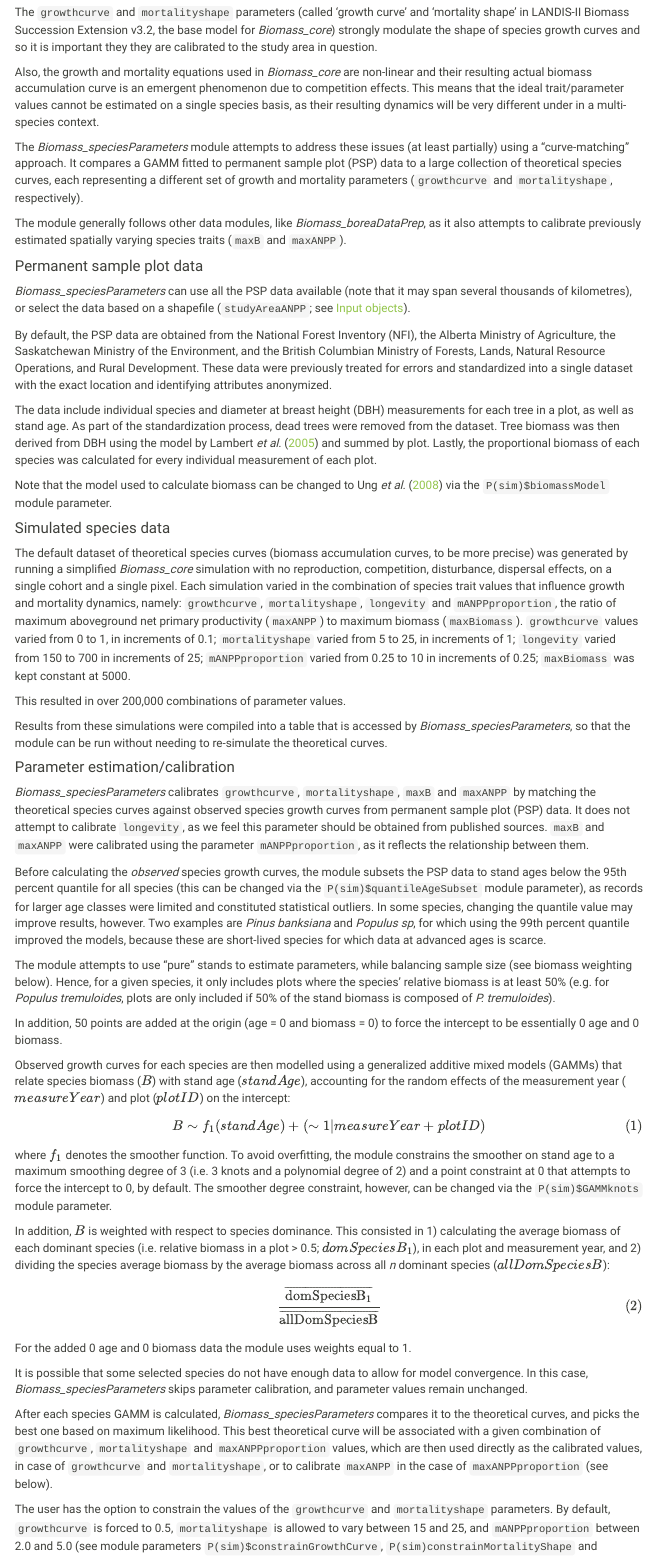
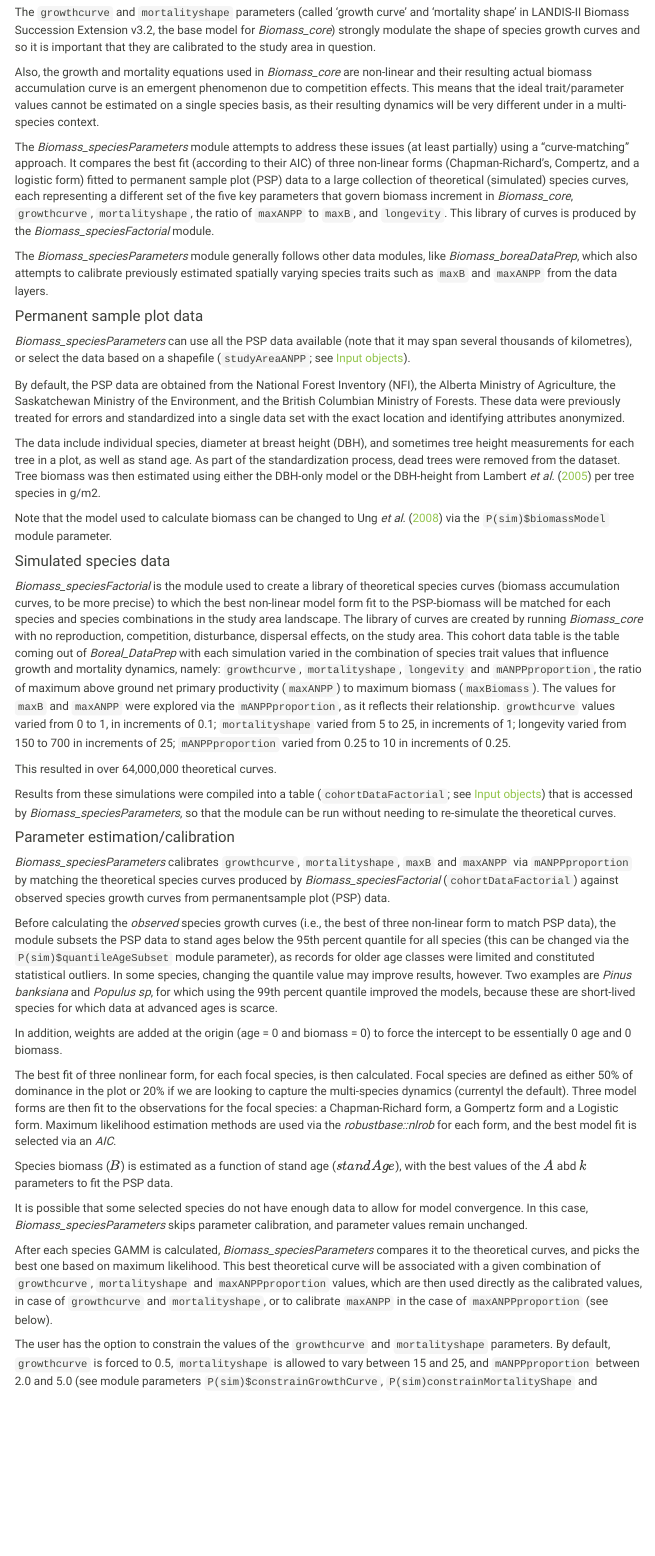
Before and after one commit to PredictiveEcology/Biomass_speciesParameters, an R Markdown document (Biomass_speciesParameters.Rmd): the page in a window 1100 px wide, from 1790 px down. Rendered offline with R 4.5, knitr and Pandoc, with nearby package versions; some code elsewhere in the file could not run offline; menus at the side of the page are left out.

Commit message:
New matching to 3 nlin forms
Updating LandR Manual text to describe the method now used to obtain the best non-linear model to fit the PSP data per focal species. This will be the form used to match to simulated growth curves representing combinations of the 5 parameters involved in the growth curve shape.

````diff
--- a/Biomass_speciesParameters.Rmd
+++ b/Biomass_speciesParameters.Rmd
@@ -177,7 +177,7 @@
 The `growthcurve` and `mortalityshape` parameters (called 'growth curve' and
 'mortality shape' in LANDIS-II Biomass Succession Extension v3.2, the base model
 for *Biomass_core*) strongly modulate the shape of species growth curves and so
-it is important they they are calibrated to the study area in question.
+it is important that they are calibrated to the study area in question.
 
 Also, the growth and mortality equations used in *Biomass_core* are non-linear
 and their resulting actual biomass accumulation curve is an emergent phenomenon
@@ -186,15 +186,19 @@
 be very different under in a multi-species context.
 
 The *Biomass_speciesParameters* module attempts to address these issues (at
-least partially) using a "curve-matching" approach. It compares a GAMM
-<!-- this needs to be revised in light of new methods --> fitted to permanent
-sample plot (PSP) data to a large collection of theoretical species curves, each
-representing a different set of growth and mortality parameters (`growthcurve`
-and `mortalityshape`, respectively).
+least partially) using a "curve-matching" approach. It compares the best fit
+(according to their AIC) of three non-linear forms (Chapman-Richard's, Compertz,
+and a logistic form) fitted to permanent sample plot (PSP) data to a large
+collection of theoretical (simulated) species curves, each representing a different set of
+the five key parameters that govern biomass increment in *Biomass_core*,
+`growthcurve`, `mortalityshape`, the ratio of `maxANPP` to `maxB`, and
+`longevity`. This library of curves is produced by the
+*Biomass_speciesFactorial* module.
 
-The module generally follows other data modules, like *Biomass_boreaDataPrep*,
-as it also attempts to calibrate previously estimated spatially varying species
-traits (`maxB` and `maxANPP`).
+The *Biomass_speciesParameters* module generally follows other data modules,
+like *Biomass_boreaDataPrep*, which also attempts to calibrate previously
+estimated spatially varying species traits such as `maxB` and `maxANPP` from the
+data layers.
 
 #### Permanent sample plot data
 
@@ -204,71 +208,70 @@
 
 By default, the PSP data are obtained from the National Forest Inventory (NFI),
 the Alberta Ministry of Agriculture, the Saskatchewan Ministry of the
-Environment, and the British Columbian Ministry of Forests, Lands, Natural
-Resource Operations, and Rural Development. These data were previously treated
-for errors and standardized into a single dataset with the exact location and
-identifying attributes anonymized.
+Environment, and the British Columbian Ministry of Forests. These data were
+previously treated for errors and standardized into a single data set with the
+exact location and identifying attributes anonymized.
 
-The data include individual species and diameter at breast height (DBH)
-measurements for each tree in a plot, as well as stand age. As part of the
-standardization process, dead trees were removed from the dataset. Tree biomass
-was then derived from DBH using the model by @LambertEtAl2005 and summed by
-plot. Lastly, the proportional biomass of each species was calculated for every
-individual measurement of each plot.
+The data include individual species,  diameter at breast height (DBH), and
+sometimes tree height measurements for each tree in a plot, as well as stand
+age. As part of the standardization process, dead trees were removed from the
+dataset. Tree biomass was then estimated using either the DBH-only model or the
+DBH-height from @LambertEtAl2005 per tree species in g/m2.
 
 Note that the model used to calculate biomass can be changed to @UngEtAl2008 via
 the `P(sim)$biomassModel` module parameter.
 
 #### Simulated species data
 
-<!-- the following need to be revised in light of new methods -->
+*Biomass_speciesFactorial* is the module used to create a library of theoretical
+species curves (biomass accumulation curves, to be more precise) to which the
+best non-linear model form fit to the PSP-biomass will be matched for each
+species and species combinations in the study area landscape. The library of
+curves are created by running *Biomass_core* with no reproduction, competition,
+disturbance, dispersal effects, on the study area. This cohort data table is the
+table coming out of *Boreal_DataPrep* with each simulation varied in the
+combination of species trait values that influence growth and mortality
+dynamics, namely: `growthcurve`, `mortalityshape`, `longevity` and
+`mANPPproportion`, the ratio of maximum above ground net primary productivity
+(`maxANPP`) to maximum biomass (`maxBiomass`). The values for `maxB` and
+`maxANPP` were explored via the `mANPPproportion`, as it reflects their
+relationship. `growthcurve` values  varied from 0 to 1, in  increments of 0.1;
+`mortalityshape` varied from 5 to 25, in increments of 1; longevity varied from
+150 to 700 in increments of 25; `mANPPproportion` varied from 0.25 to 10 in
+increments of 0.25.
 
-The default dataset of theoretical species curves (biomass accumulation curves,
-to be more precise) was generated by running a simplified *Biomass_core*
-simulation with no reproduction, competition, disturbance, dispersal effects, on
-a single cohort and a single pixel. Each simulation varied in the combination of
-species trait values that influence growth and mortality dynamics, namely:
-`growthcurve`, `mortalityshape`, `longevity` and `mANPPproportion`, the ratio of
-maximum aboveground net primary productivity (`maxANPP`) to maximum biomass
-(`maxBiomass`). `growthcurve` values varied from 0 to 1, in increments of 0.1;
-`mortalityshape` varied from 5 to 25, in increments of 1; `longevity` varied
-from 150 to 700 in increments of 25; `mANPPproportion` varied from 0.25 to 10 in
-increments of 0.25; `maxBiomass` was kept constant at 5000.
 
-This resulted in over 200,000 combinations of parameter values.
+This resulted in over 64,000,000 theoretical curves.
 
-Results from these simulations were compiled into a table that is accessed by
+Results from these simulations were compiled into a table
+(`cohortDataFactorial`; see [Input objects]) that is accessed by
 *Biomass_speciesParameters*, so that the module can be run without needing to
 re-simulate the theoretical curves.
 
 #### Parameter estimation/calibration
 
 *Biomass_speciesParameters* calibrates `growthcurve`, `mortalityshape`, `maxB`
-and `maxANPP` by matching the theoretical species curves against observed
-species growth curves from permanent sample plot (PSP) data. It does not attempt
-to calibrate `longevity`, as we feel this parameter should be obtained from
-published sources. `maxB` and `maxANPP` were calibrated using the parameter
-`mANPPproportion`, as it reflects the relationship between them.
+and `maxANPP` via `mANPPproportion` by matching the theoretical species curves
+produced by *Biomass_speciesFactorial* (`cohortDataFactorial`) against observed
+species growth curves from permanentsample plot (PSP) data.
 
-Before calculating the *observed* species growth curves, the module subsets the
-PSP data to stand ages below the 95th percent quantile for all species (this can
-be changed via the `P(sim)$quantileAgeSubset` module parameter), as records for
-larger age classes were limited and constituted statistical outliers. In some
-species, changing the quantile value may improve results, however. Two examples
+Before calculating the *observed* species growth curves (i.e., the best of three
+non-linear form to match PSP data), the module subsets the PSP data to stand
+ages below the 95th percent quantile for all species (this can be changed via
+the `P(sim)$quantileAgeSubset` module parameter), as records for older age
+classes were limited and constituted statistical outliers. In some species,
+changing the quantile value may improve results, however. Two examples
 are *Pinus banksiana* and *Populus sp*, for which using the 99th percent
 quantile improved the models, because these are short-lived species for which
 data at advanced ages is scarce.
 
-The module attempts to use "pure" stands to estimate parameters, while balancing
-sample size (see biomass weighting below). Hence, for a given species, it only
-includes plots where the species' relative biomass is at least 50% (e.g. for
-*Populus tremuloides*, plots are only included if 50% of the stand biomass is
-composed of *P. tremuloides*).
-
-In addition, 50 points are added at the origin (age = 0 and biomass = 0) to
+In addition, weights are added at the origin (age = 0 and biomass = 0) to
 force the intercept to be essentially 0 age and 0 biomass.
 
-Observed growth curves for each species are then modelled using a generalized
-additive mixed models (GAMMs) that relate species biomass ($B$) with stand age
-($standAge$), accounting for the random effects of the measurement year
-($measureYear$) and plot ($plotID$) on the intercept:
+The best fit of three nonlinear form, for each focal species, is then
+calculated. Focal species are defined as either 50% of dominance in the plot or
+20% if we are looking to capture the multi-species dynamics (currentyl the
+default). Three model forms are then fit to the observations for the focal
+species: a Chapman-Richard form, a Gompertz form and a Logistic form. Maximum
+likelihood estimation methods are used via the *robustbase::nlrob* for each
+form, and the best model fit is selected via an *AIC*.
@@ -279,25 +287,9 @@
   (\#eq:GAMM)
 \end{equation}
 ```
-where $f_{1}$ denotes the smoother function. To avoid overfitting, the module
-constrains the smoother on stand age to a maximum smoothing degree of 3 (i.e. 3
-knots and a polynomial degree of 2) and a point constraint at 0 that attempts to
-force the intercept to 0, by default. The smoother degree constraint, however,
-can be changed via the `P(sim)$GAMMknots` module parameter.
 
-In addition, $B$ is weighted with respect to species dominance. This consisted
-in 1) calculating the average biomass of each dominant species (i.e. relative
-biomass in a plot \> 0.5; $domSpeciesB_{1}$), in each plot and measurement year,
-and 2) dividing the species average biomass by the average biomass across all
-*n* dominant species ($allDomSpeciesB$):
-
-```{=tex}
-\begin{equation}
-  \frac{\overline{\rm domSpeciesB_{1}}}{\overline{\rm allDomSpeciesB}}
-  (\#eq:Bweights)
-\end{equation}
-```
-For the added 0 age and 0 biomass data the module uses weights equal to 1.
+Species biomass ($B$) is estimated as a function of stand age ($standAge$), with
+ the best values of the $A$ abd $k$ parameters to fit the PSP data.
 
 It is possible that some selected species do not have enough data to allow for
 model convergence. In this case, *Biomass_speciesParameters* skips parameter
````
Also changed, not shown: Biomass_speciesParameters.Rmd (5 more changed lines), 1 other file.
